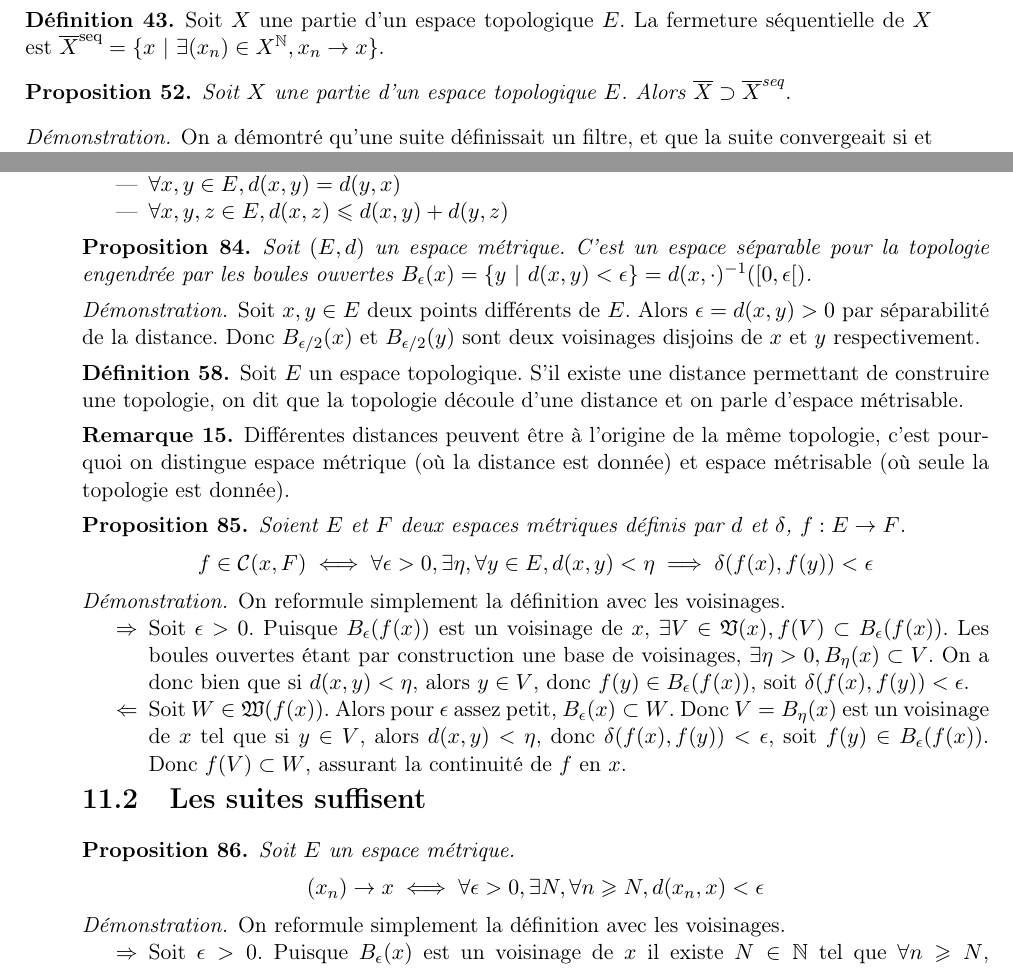
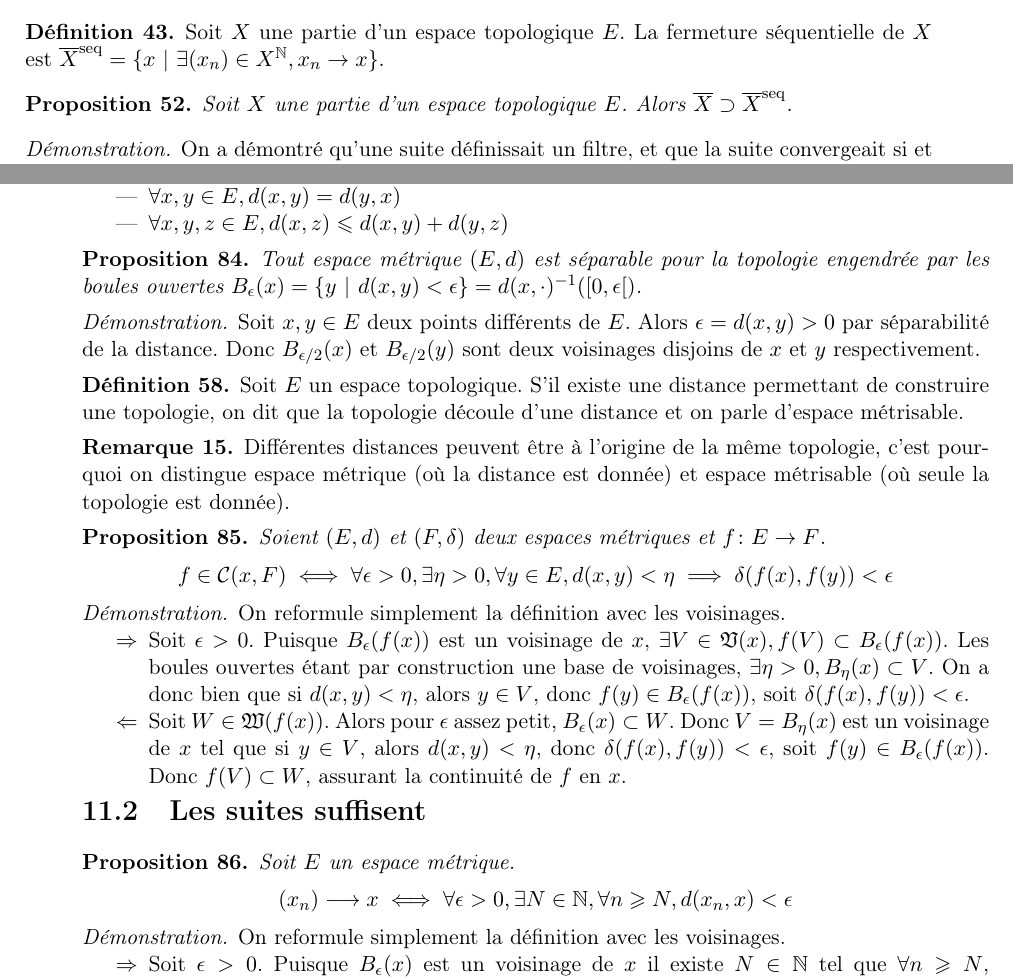
Before and after one commit to Mathematriques/Analyse, a LaTeX book (analyse.tex): two parts of pages 30 and 49 of 61, joined at a grey line, cut so that both start at the same text. Compiled offline with pdfLaTeX.

Commit message:
[Espaces métriques][Définitions et premières propriétés]

```diff
--- a/analyse.tex
+++ b/analyse.tex
@@ -1757,12 +1757,12 @@ On se donne une application $f:E\rightarrow F$.
 
 \begin{definition}
 	Soit $X$ une partie d'un espace topologique $E$.
-	La fermeture séquentielle de $X$ est $\overline{X}^\text{seq}=\ens{x}{\exists(x_n)\in X^\N, x_n\rightarrow x}$.
+	La fermeture séquentielle de $X$ est $\overline{X}^\mathrm{seq}=\ens{x}{\exists(x_n)\in X^\N, x_n\rightarrow x}$.
 \end{definition}
 
 \begin{proposition}
 	Soit $X$ une partie d'un espace topologique $E$.
-	Alors $\overline{X}\supset\overline{X}^\text{seq}$.
+	Alors $\overline{X}\supset\overline{X}^\mathrm{seq}$.
 \end{proposition}
 
 \begin{demonstration}
@@ -2546,8 +2547,7 @@ Ceci est particulièrement clair des propositions ci-dessous, qui deviennent év
 \end{definition}
 
 \begin{proposition}
-	Soit $(E, d)$ un espace métrique.
-	C'est un espace séparable pour la topologie engendrée par les boules ouvertes $B_\epsilon(x)=\ens{y}{d(x, y)<\epsilon}=\inv{d(x, \cdot)}([0, \epsilon[)$.
+	Tout espace métrique $(E, d)$ est séparable pour la topologie engendrée par les boules ouvertes $B_\epsilon(x)=\ens{y}{d(x, y)<\epsilon}=\inv{d(x, \cdot)}([0, \epsilon[)$.
 \end{proposition}
 
 \begin{demonstration}
@@ -2566,11 +2566,11 @@ Ceci est particulièrement clair des propositions ci-dessous, qui deviennent év
 \end{remarque}
 
 \begin{proposition}
-	Soient $E$ et $F$ deux espaces métriques définis par $d$ et $\delta$, $f:E\rightarrow F$.
+	Soient $(E, d)$ et $(F, \delta)$ deux espaces métriques et $f\colon E\rightarrow F$.
 	$$
 	f\in\cont(x, F)
 	\iff
-		\forall\epsilon>0, \exists\eta, \forall y\in E, d(x, y)<\eta\implies\delta(f(x), f(y))<\epsilon
+	\forall\epsilon>0, \exists\eta>0, \forall y\in E, d(x, y)<\eta\implies\delta(f(x), f(y))<\epsilon
 	$$
 \end{proposition}
 
@@ -2593,9 +2593,9 @@ Ceci est particulièrement clair des propositions ci-dessous, qui deviennent év
 \begin{proposition}
 	Soit $E$ un espace métrique.
 	$$
-		(x_n)\rightarrow x
+	(x_n)\longrightarrow x
 	\iff
-		\forall\epsilon>0, \exists N, \forall n\supegal N, d(x_n, x)<\epsilon
+	\forall\epsilon>0, \exists N\in\N, \forall n\supegal N, d(x_n, x)<\epsilon
 	$$
 \end{proposition}
 
```
Also changed, not shown: analyse.tex (3 more changed lines). Lines whose indentation alone changed are shown as unchanged.
